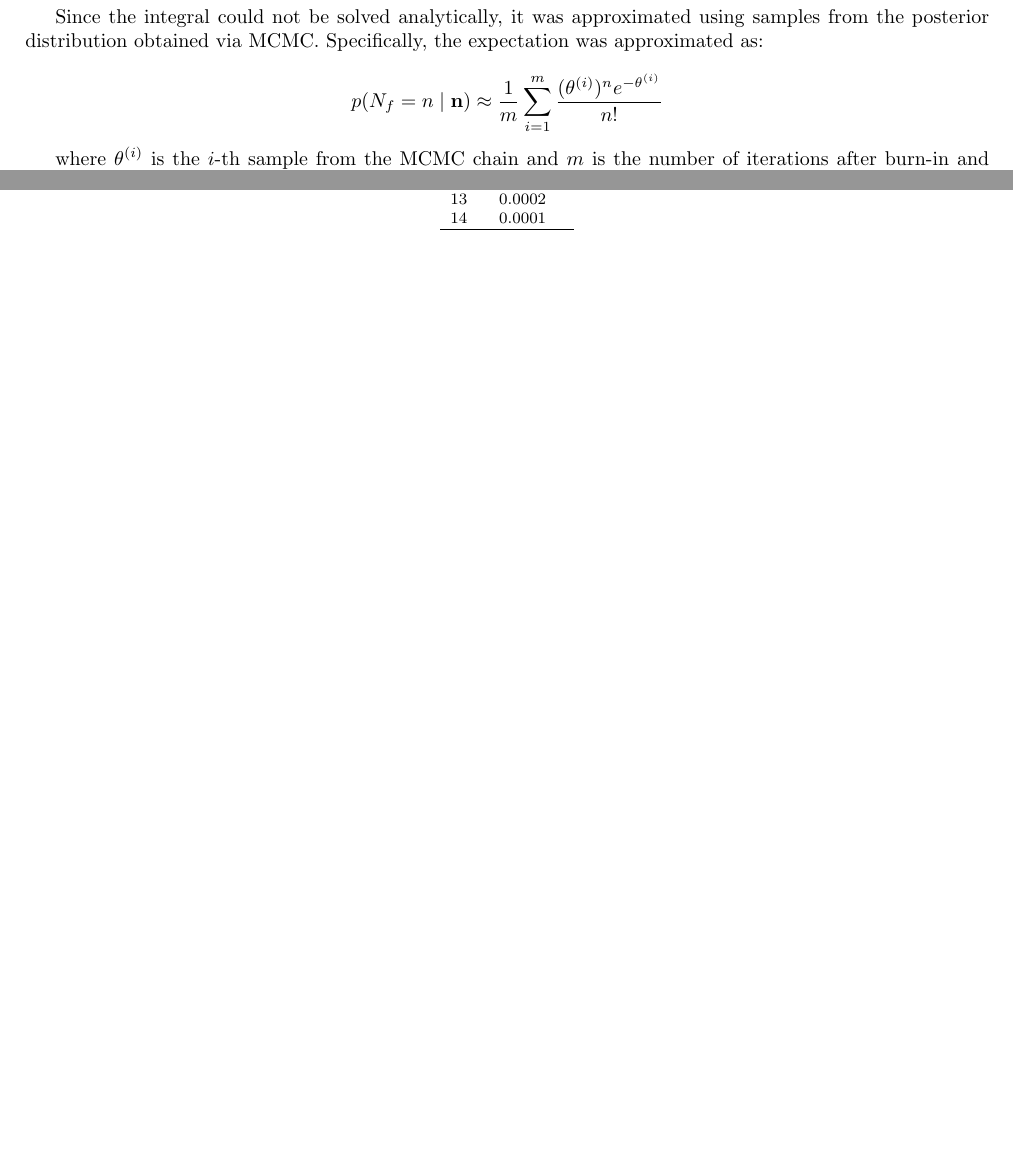
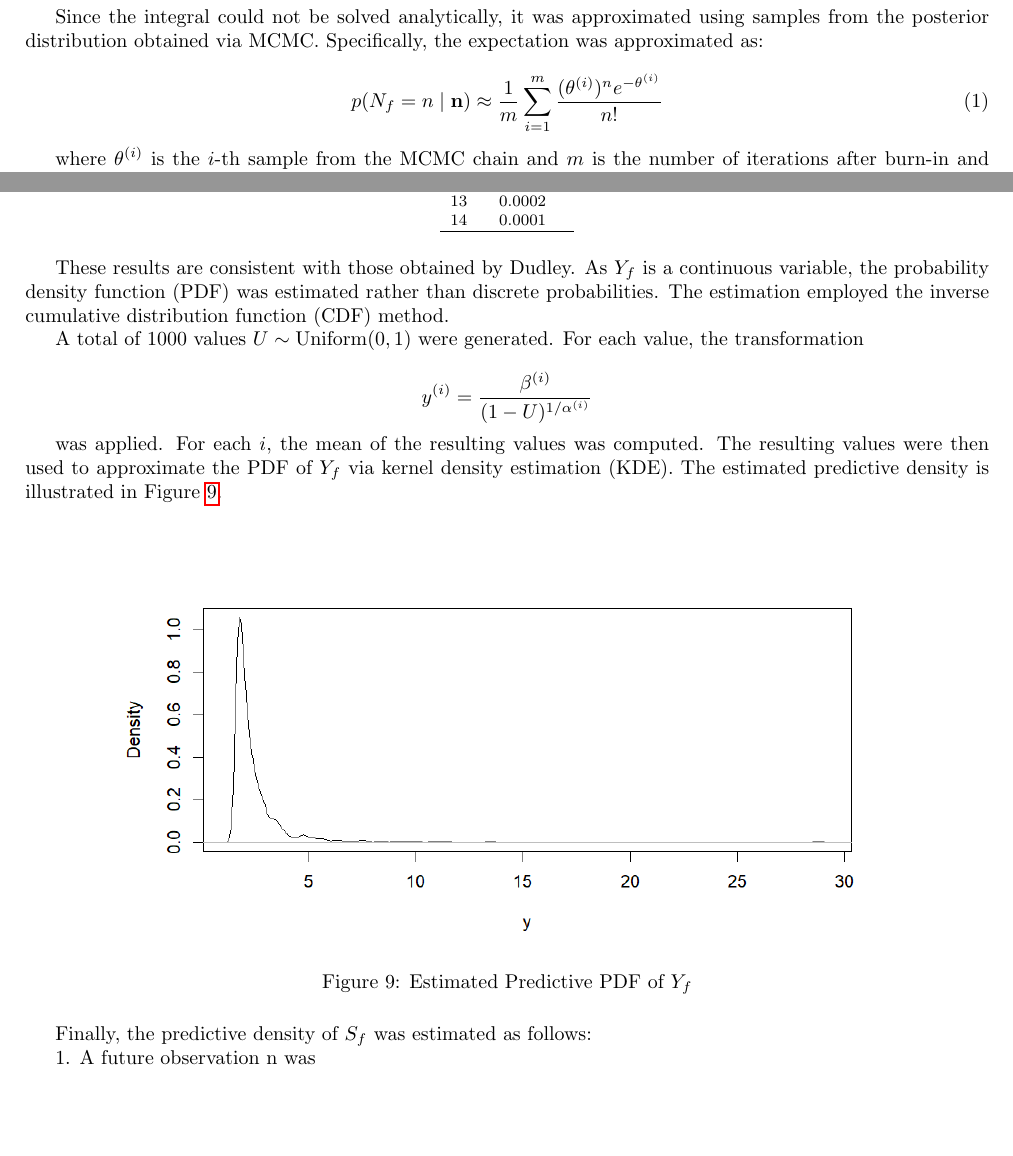
Before and after one commit to julwdo/Bayesian-project, a LaTeX document (latex/Bayesian-Project-JW-EZ.tex): two parts of pages 7 and 9 of 9, joined at a grey line, cut so that both start at the same text, the shorter picture padded with empty space. Compiled offline with pdfLaTeX.

Commit message:
Managed to simulate Pareto predictive and cleaned up the code

```diff
--- a/latex/Bayesian-Project-JW-EZ.tex
+++ b/latex/Bayesian-Project-JW-EZ.tex
@@ -472,9 +472,9 @@ p (N_f = n \mid \mathbf{n})
 
 Since the integral could not be solved analytically, it was approximated using samples from the posterior distribution obtained via MCMC. Specifically, the expectation was approximated as:
 
-\[
+\begin{equation}
 p (N_f = n \mid \mathbf{n}) \approx \frac{1}{m} \sum_{i=1}^{m} \frac{(\theta^{(i)})^n e^{-\theta^{(i)}}}{n!}
-\]
+\end{equation}
 
 where \( \theta^{(i)} \) is the \( i \)-th sample from the MCMC chain and \( m \) is the number of iterations after burn-in and thinning.
 
@@ -530,6 +530,25 @@ S[table-format=1.4]
 \end{tabular}
 \end{table}
 
+These results are consistent with those obtained by Dudley. As \( Y_f \) is a continuous variable, the probability density function (PDF) was estimated rather than discrete probabilities. The estimation employed the inverse cumulative distribution function (CDF) method.
 
+A total of 1000 values \( U \sim \mathrm{Uniform}(0, 1) \) were generated. For each value, the transformation
+
+\[
+y^{(i)} = \frac{\beta^{(i)}}{(1 - U)^{1/\alpha^{(i)}}}
+\]
+
+was applied. For each \( i \), the mean of the resulting values was computed. The resulting values were then used to approximate the PDF of \( Y_f \) via kernel density estimation (KDE). The estimated predictive density is illustrated in Figure~\ref{fig:9}.
+
+\begin{figure}[!ht]
+\centering
+\includegraphics[width=0.8\textwidth]{rytgaard1990/predictive_Y_f.png}
+\caption{Estimated Predictive PDF of \( Y_f \)}
+\label{fig:9}
+\end{figure}
+
+Finally, the predictive density of \( S_f \) was estimated as follows:
+
+1. A future observation n was
 
 \end{document}
```
Also changed, not shown: latex/Bayesian-Project-JW-EZ.pdf, latex/rytgaard1990/predictive_Y_f.png (added), 5 other files.
